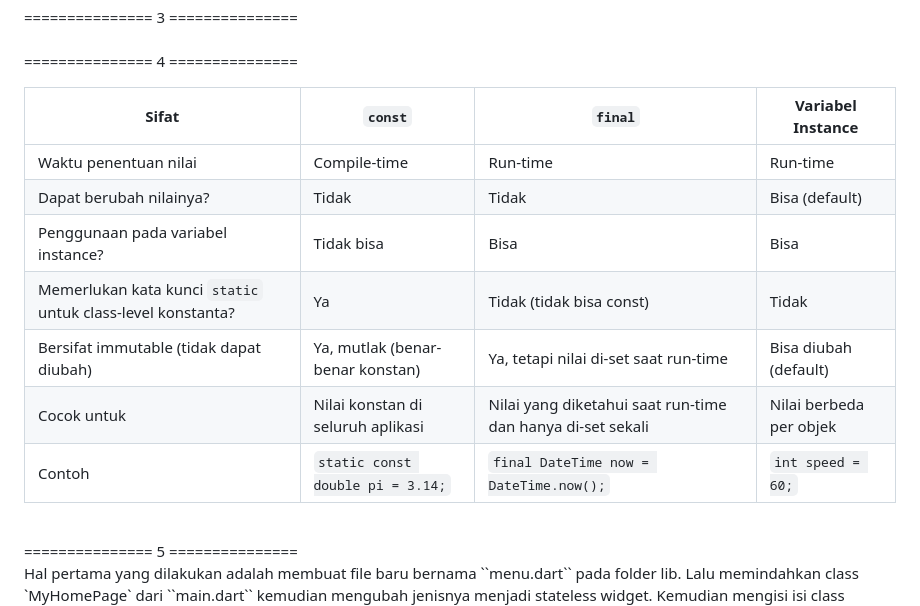
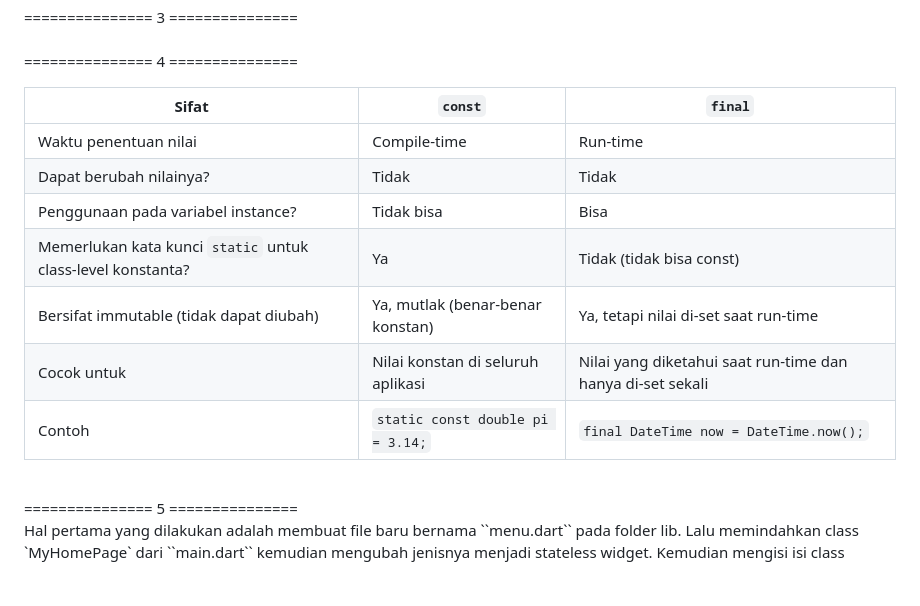
Before and after one commit to scarf-y/capybaras-corner-mobile, a Markdown page: README.md, the part around the change. Rendered like a GitHub page; blank space fills up the shorter version.

```diff
--- a/README.md
+++ b/README.md
@@ -21,15 +21,15 @@ Stateless dan stateful adalah dua jenis keadaan widget yang ada pada flutter. St
 =============== 4 ===============
 <br/>
 
-| Sifat                         | `const`                              | `final`                            | Variabel Instance        |
-|-------------------------------|--------------------------------------|------------------------------------|---------------------------|
-| Waktu penentuan nilai         | Compile-time                         | Run-time                           | Run-time                  |
-| Dapat berubah nilainya?       | Tidak                                | Tidak                              | Bisa (default)           |
-| Penggunaan pada variabel instance? | Tidak bisa                        | Bisa                               | Bisa                      |
-| Memerlukan kata kunci `static` untuk class-level konstanta? | Ya                                  | Tidak (tidak bisa const)  | Tidak                      |
-| Bersifat immutable (tidak dapat diubah) | Ya, mutlak (benar-benar konstan) | Ya, tetapi nilai di-set saat run-time | Bisa diubah (default)    |
-| Cocok untuk                   | Nilai konstan di seluruh aplikasi    | Nilai yang diketahui saat run-time dan hanya di-set sekali | Nilai berbeda per objek   |
-| Contoh                         | `static const double pi = 3.14;`    | `final DateTime now = DateTime.now();` | `int speed = 60;`        |
+| Sifat                         | `const`                              | `final`                            |
+|-------------------------------|--------------------------------------|------------------------------------|
+| Waktu penentuan nilai         | Compile-time                         | Run-time                           |
+| Dapat berubah nilainya?       | Tidak                                | Tidak                              |
+| Penggunaan pada variabel instance? | Tidak bisa                        | Bisa                               |
+| Memerlukan kata kunci `static` untuk class-level konstanta? | Ya                                  | Tidak (tidak bisa const)  |
+| Bersifat immutable (tidak dapat diubah) | Ya, mutlak (benar-benar konstan) | Ya, tetapi nilai di-set saat run-time |
+| Cocok untuk                   | Nilai konstan di seluruh aplikasi    | Nilai yang diketahui saat run-time dan hanya di-set sekali |
+| Contoh                         | `static const double pi = 3.14;`    | `final DateTime now = DateTime.now();` |
 
 <br/>
 =============== 5 ===============
```
